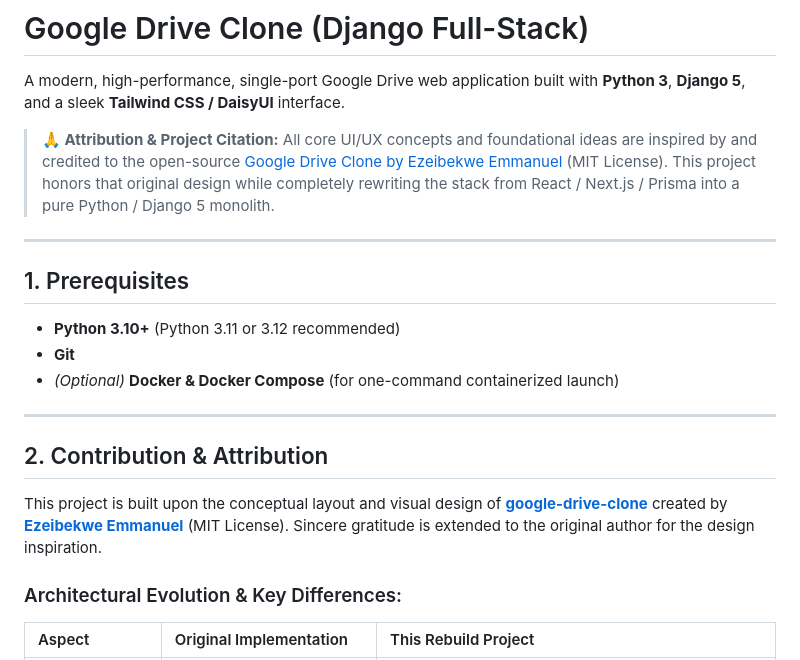
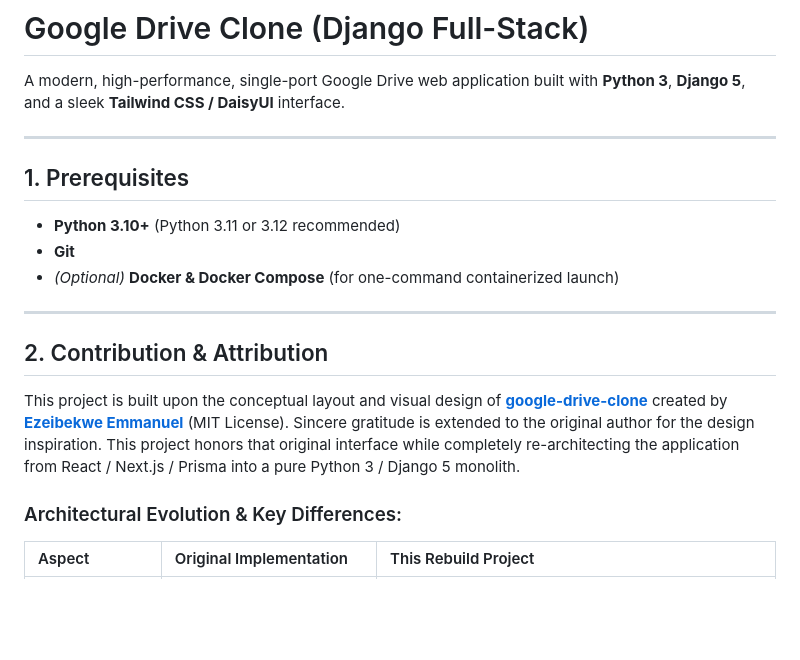
Before and after one commit to william20808/google-drive-clone, a Markdown page: README.md, the part around one of its changes. Drawn GitHub-style; blank space fills up the shorter version.

```diff
--- a/README.md
+++ b/README.md
@@ -1,8 +1,6 @@
 # Google Drive Clone (Django Full-Stack)
 
 A modern, high-performance, single-port Google Drive web application built with **Python 3**, **Django 5**, and a sleek **Tailwind CSS / DaisyUI** interface.
-
-> **🙏 Attribution & Project Citation:** All core UI/UX concepts and foundational ideas are inspired by and credited to the open-source [Google Drive Clone by Ezeibekwe Emmanuel](https://github.com/EzeibekweEmma/google-drive-clone) (MIT License). This project honors that original design while completely rewriting the stack from React / Next.js / Prisma into a pure Python / Django 5 monolith.
 
 ---
 
@@ -16,7 +14,7 @@ A modern, high-performance, single-port Google Drive web application built with
 
 ## 2. Contribution & Attribution
 
-This project is built upon the conceptual layout and visual design of **[google-drive-clone](https://github.com/EzeibekweEmma/google-drive-clone)** created by **[Ezeibekwe Emmanuel](https://github.com/EzeibekweEmma)** (MIT License). Sincere gratitude is extended to the original author for the design inspiration.
+This project is built upon the conceptual layout and visual design of **[google-drive-clone](https://github.com/EzeibekweEmma/google-drive-clone)** created by **[Ezeibekwe Emmanuel](https://github.com/EzeibekweEmma)** (MIT License). Sincere gratitude is extended to the original author for the design inspiration. This project honors that original interface while completely re-architecting the application from React / Next.js / Prisma into a pure Python 3 / Django 5 monolith.
 
 ### Architectural Evolution & Key Differences:
 
```
Also changed, not shown: other parts of README.md (+24 -28 lines).
